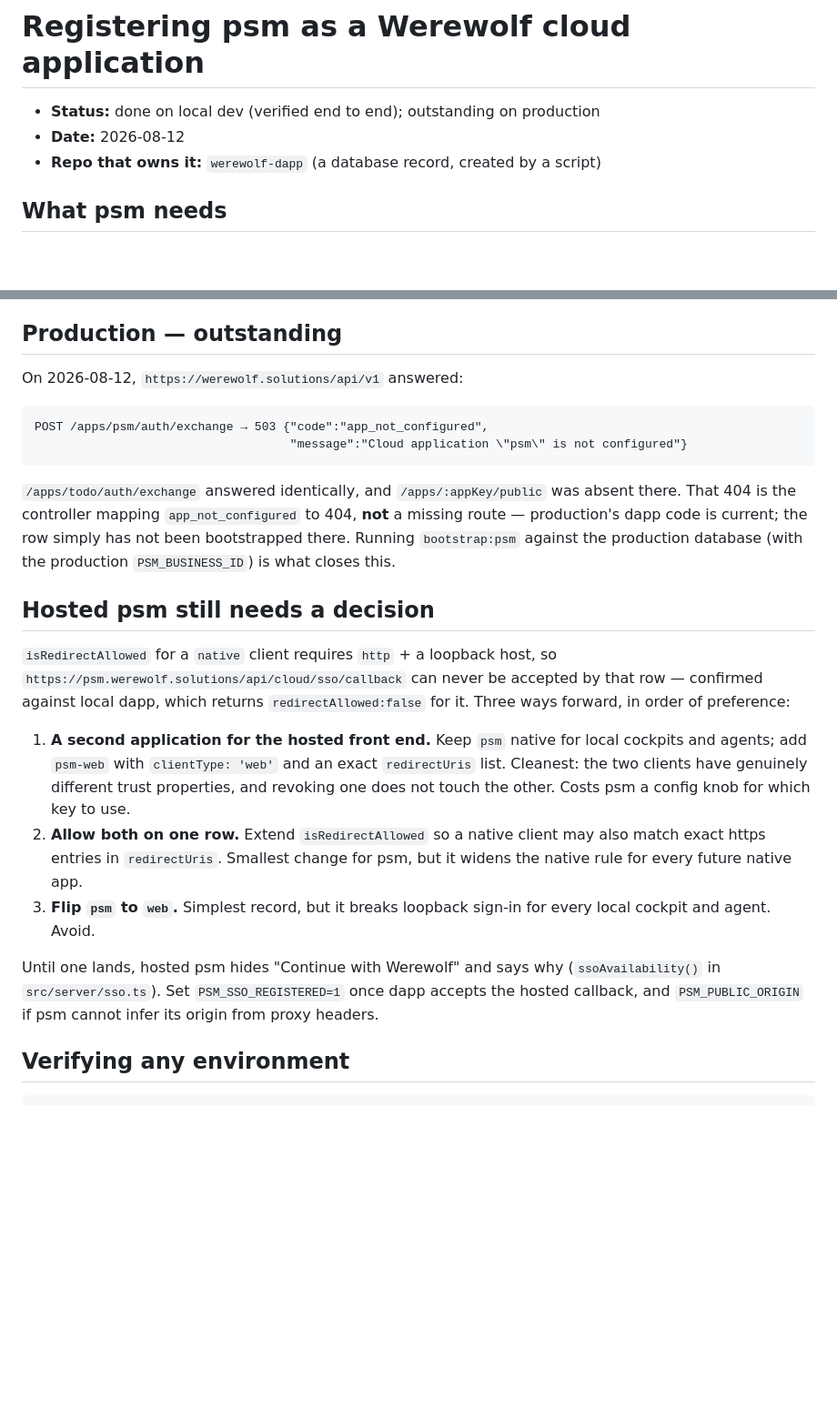
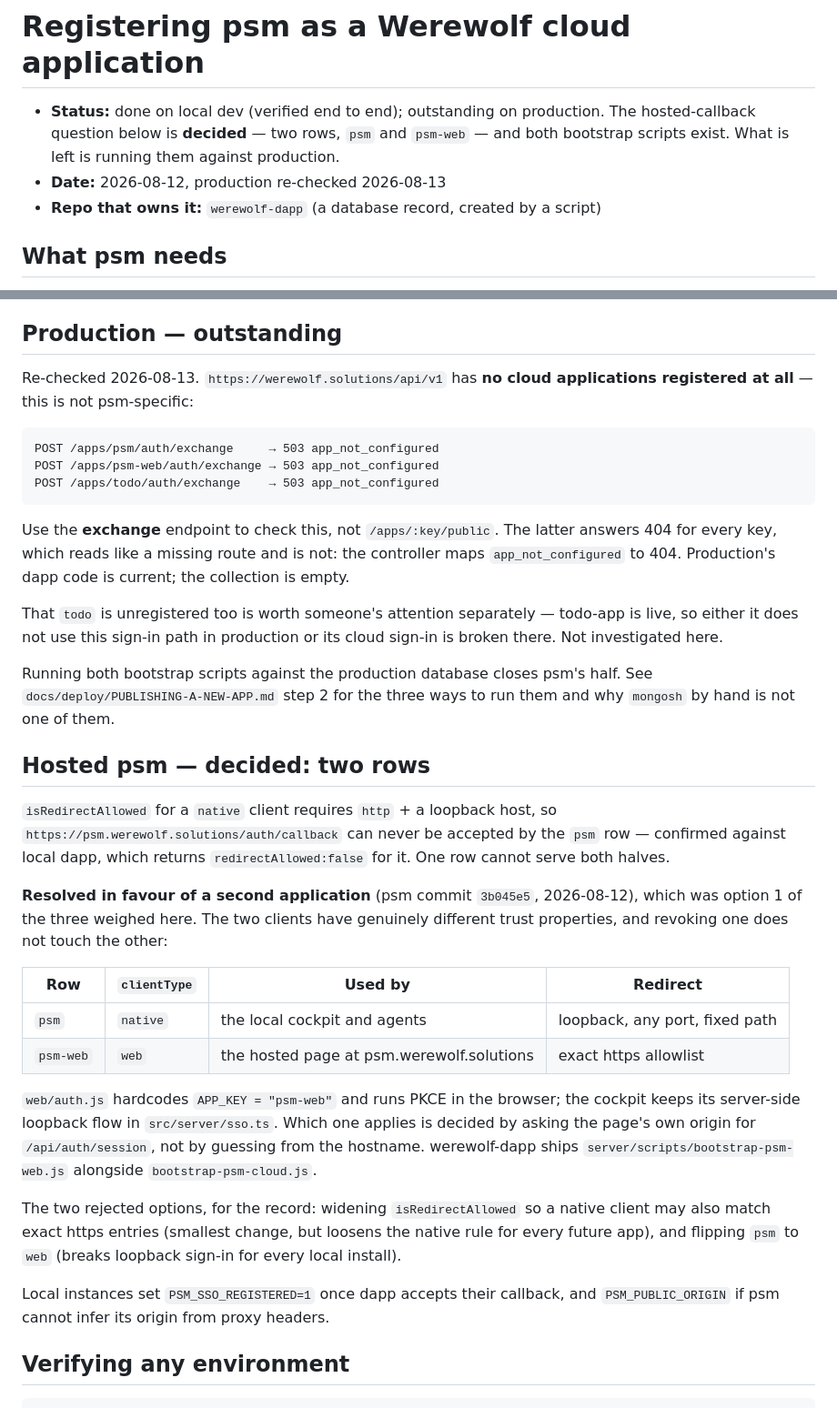
Before and after one commit to Werewolf-Solutions/psm, a Markdown page: docs/werewolf-psm-registration.md, 2 parts joined by grey strips. Shown at 91% size. GitHub-like rendering; blank space fills up the shorter version.

Commit message:
Correct two docs that still described a decision as open
The hosted-callback question — a native client cannot accept an https callback,
so what does the hosted page sign in as — was answered in 3b045e5 by adding a
second application, `psm-web`. Both docs still presented it as three options
awaiting a choice, which cost this session a wrong summary of where the work
stood before the code was read.

Production was also re-checked, and the earlier note was too narrow: it is not
that psm's row is missing, it is that no cloud application is registered at all.
`psm`, `psm-web` and `todo` all answer 503 app_not_configured. That `todo` is in
the same state deserves a look on its own, since todo-app is live.

The check has to be the exchange endpoint. `/apps/:key/public` answers 404 for
every key, which reads like a missing route and is not — PUBLISHING-A-NEW-APP.md
already lists that misreading under "things that have actually gone wrong", and
it happened again here.

Phase 4 is narrowed to what is actually left: a hosted page shows real projects
whenever an agent is paired, as of 5488f15. The gap is projects with no live
agent, which is an index nobody pushes yet.

Co-Authored-By: Claude Opus 5 <noreply@anthropic.com>

````diff
--- a/docs/werewolf-psm-registration.md
+++ b/docs/werewolf-psm-registration.md
@@ -1,7 +1,9 @@
 # Registering psm as a Werewolf cloud application
 
-- **Status:** done on local dev (verified end to end); outstanding on production
-- **Date:** 2026-08-12
+- **Status:** done on local dev (verified end to end); outstanding on production. The
+  hosted-callback question below is **decided** — two rows, `psm` and `psm-web` — and both
+  bootstrap scripts exist. What is left is running them against production.
+- **Date:** 2026-08-12, production re-checked 2026-08-13
 - **Repo that owns it:** `werewolf-dapp` (a database record, created by a script)
 
 ## What psm needs
@@ -53,39 +55,54 @@ callback redeemed the code → signed in. A replayed callback was refused.
 
 ## Production — outstanding
 
-On 2026-08-12, `https://werewolf.solutions/api/v1` answered:
+Re-checked 2026-08-13. `https://werewolf.solutions/api/v1` has **no cloud applications
+registered at all** — this is not psm-specific:
 
 ```
-POST /apps/psm/auth/exchange → 503 {"code":"app_not_configured",
-                                    "message":"Cloud application \"psm\" is not configured"}
+POST /apps/psm/auth/exchange     → 503 app_not_configured
+POST /apps/psm-web/auth/exchange → 503 app_not_configured
+POST /apps/todo/auth/exchange    → 503 app_not_configured
 ```
 
-`/apps/todo/auth/exchange` answered identically, and `/apps/:appKey/public` was absent
-there. That 404 is the controller mapping `app_not_configured` to 404, **not** a missing
-route — production's dapp code is current; the row simply has not been bootstrapped there. Running `bootstrap:psm` against the production
-database (with the production `PSM_BUSINESS_ID`) is what closes this.
+Use the **exchange** endpoint to check this, not `/apps/:key/public`. The latter answers
+404 for every key, which reads like a missing route and is not: the controller maps
+`app_not_configured` to 404. Production's dapp code is current; the collection is empty.
 
-## Hosted psm still needs a decision
+That `todo` is unregistered too is worth someone's attention separately — todo-app is
+live, so either it does not use this sign-in path in production or its cloud sign-in is
+broken there. Not investigated here.
+
+Running both bootstrap scripts against the production database closes psm's half. See
+`docs/deploy/PUBLISHING-A-NEW-APP.md` step 2 for the three ways to run them and why
+`mongosh` by hand is not one of them.
+
+## Hosted psm — decided: two rows
 
 `isRedirectAllowed` for a `native` client requires `http` + a loopback host, so
-`https://psm.werewolf.solutions/api/cloud/sso/callback` can never be accepted by that row
-— confirmed against local dapp, which returns `redirectAllowed:false` for it. Three ways
-forward, in order of preference:
+`https://psm.werewolf.solutions/auth/callback` can never be accepted by the `psm` row —
+confirmed against local dapp, which returns `redirectAllowed:false` for it. One row cannot
+serve both halves.
 
-1. **A second application for the hosted front end.** Keep `psm` native for local cockpits
-   and agents; add `psm-web` with `clientType: 'web'` and an exact `redirectUris` list.
-   Cleanest: the two clients have genuinely different trust properties, and revoking one
-   does not touch the other. Costs psm a config knob for which key to use.
-2. **Allow both on one row.** Extend `isRedirectAllowed` so a native client may also match
-   exact https entries in `redirectUris`. Smallest change for psm, but it widens the
-   native rule for every future native app.
-3. **Flip `psm` to `web`.** Simplest record, but it breaks loopback sign-in for every local
-   cockpit and agent. Avoid.
+**Resolved in favour of a second application** (psm commit `3b045e5`, 2026-08-12), which
+was option 1 of the three weighed here. The two clients have genuinely different trust
+properties, and revoking one does not touch the other:
 
-Until one lands, hosted psm hides "Continue with Werewolf" and says why
-(`ssoAvailability()` in `src/server/sso.ts`). Set `PSM_SSO_REGISTERED=1` once dapp accepts
-the hosted callback, and `PSM_PUBLIC_ORIGIN` if psm cannot infer its origin from proxy
-headers.
+| Row | `clientType` | Used by | Redirect |
+|---|---|---|---|
+| `psm` | `native` | the local cockpit and agents | loopback, any port, fixed path |
+| `psm-web` | `web` | the hosted page at psm.werewolf.solutions | exact https allowlist |
+
+`web/auth.js` hardcodes `APP_KEY = "psm-web"` and runs PKCE in the browser; the cockpit
+keeps its server-side loopback flow in `src/server/sso.ts`. Which one applies is decided by
+asking the page's own origin for `/api/auth/session`, not by guessing from the hostname.
+werewolf-dapp ships `server/scripts/bootstrap-psm-web.js` alongside `bootstrap-psm-cloud.js`.
+
+The two rejected options, for the record: widening `isRedirectAllowed` so a native client
+may also match exact https entries (smallest change, but loosens the native rule for every
+future app), and flipping `psm` to `web` (breaks loopback sign-in for every local install).
+
+Local instances set `PSM_SSO_REGISTERED=1` once dapp accepts their callback, and
+`PSM_PUBLIC_ORIGIN` if psm cannot infer its origin from proxy headers.
 
 ## Verifying any environment
 
````
Also changed, not shown: docs/hosted-psm-plan.md (+13 -11 lines).
